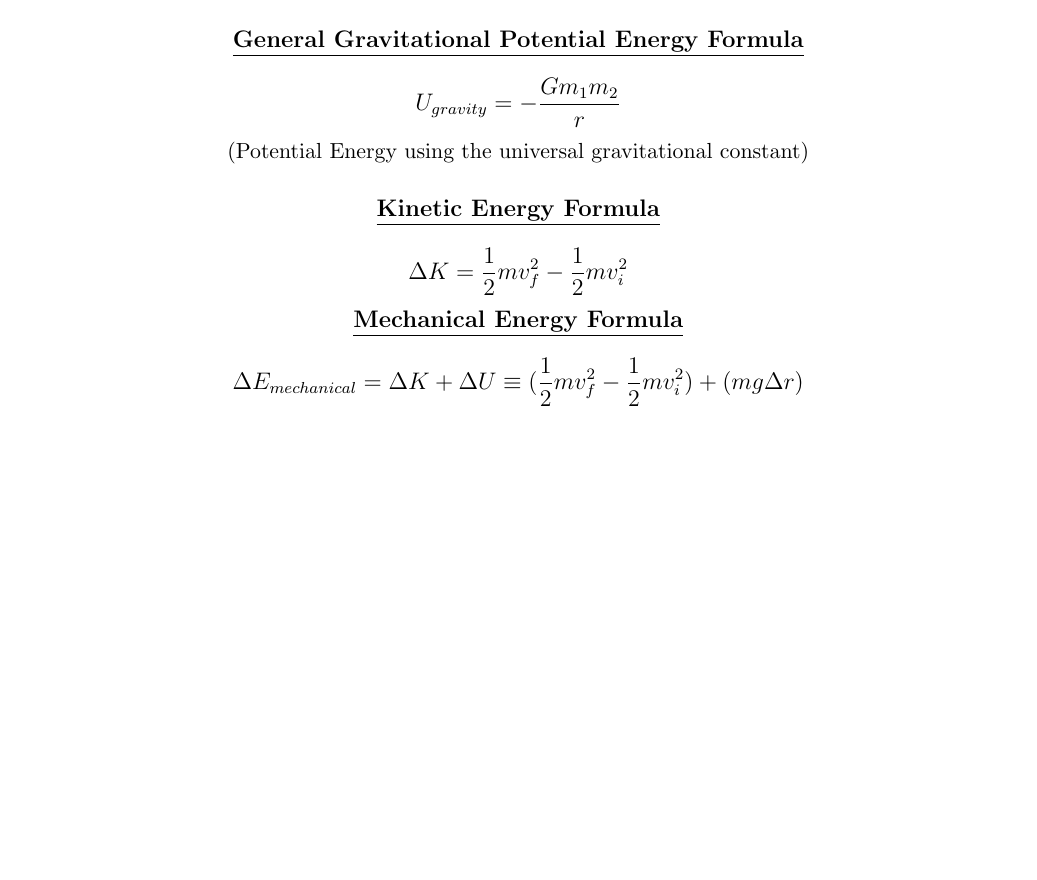
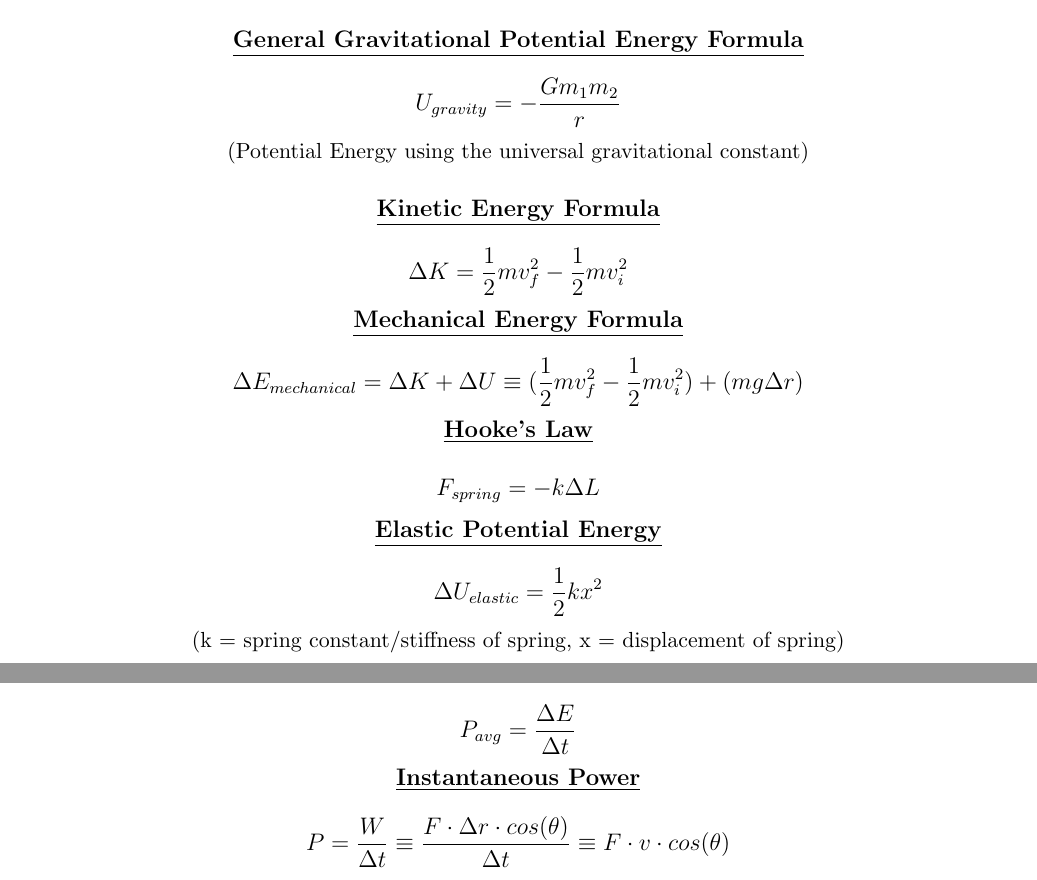
Before and after one commit to lurkGH/math-cheat-sheets, a LaTeX document (physics.tex): part of page 5 of 5 before the commit and two parts of pages 5 and 6 of 6 after it, the two joined at a grey line, cut so that both start at the same text, the shorter picture padded with empty space. Compiled offline with pdfLaTeX.

Commit message:
add power formulas

```diff
--- a/physics.tex
+++ b/physics.tex
@@ -117,4 +117,20 @@
 \normalsize{\centerline{\textbf{\underline{Mechanical Energy Formula}}}}
 \[\Delta E_{mechanical} = \Delta K + \Delta U \equiv (\frac{1}{2}mv^2_f - \frac{1}{2}mv^2_i) + (mg \Delta r)\]
 
+\normalsize{\centerline{\textbf{\underline{Hooke's Law}}}}
+\[F_{spring} = -k \Delta L\]
+
+\normalsize{\centerline{\textbf{\underline{Elastic Potential Energy}}}}
+\[\Delta U_{elastic} = \frac{1}{2}kx^2\]
+\small{\centerline{(k = spring constant/stiffness of spring, x = displacement of spring)}}
+\vspace{0.1em}
+
+\newpage
+
+\normalsize{\centerline{\textbf{\underline{Average Power}}}}
+\[P_{avg} = \frac{\Delta E}{\Delta t}\]
+
+\normalsize{\centerline{\textbf{\underline{Instantaneous Power}}}}
+\[P = \frac{W}{\Delta t} \equiv \frac{F \cdot \Delta r \cdot cos(\theta)}{\Delta t} \equiv F \cdot v \cdot cos(\theta)\]
+
 \end{document}
```
Also changed, not shown: README.md, images/physics_5.png, images/physics_6.png (added), physics.pdf.
